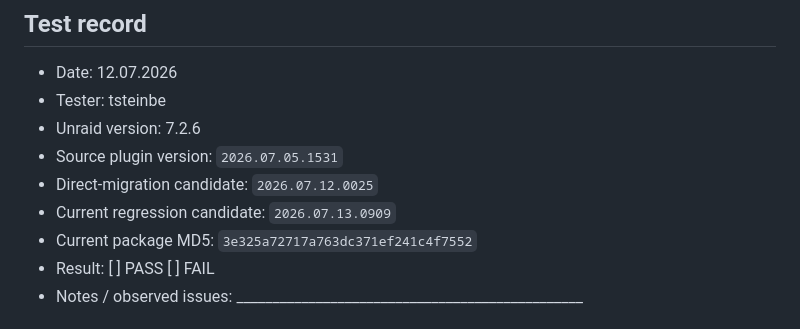
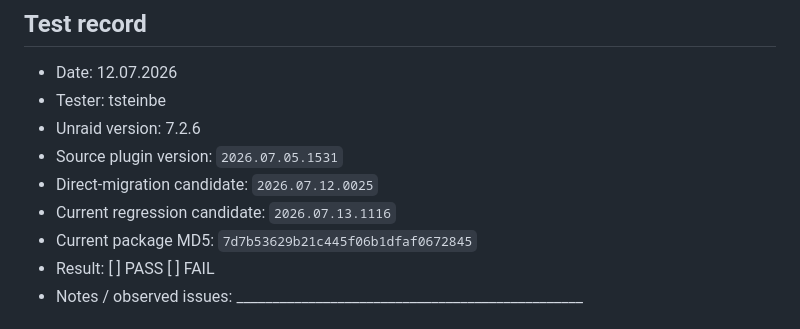
Before and after one commit to borgforge/borg-backup-ui, a Markdown page: docs/pr-189-final-test-plan.md, the part around the change. Drawn GitHub-style.

Commit message:
Record PR 189 test candidate 2026.07.13.1116 (#194)

```diff
--- a/docs/pr-189-final-test-plan.md
+++ b/docs/pr-189-final-test-plan.md
@@ -10,8 +10,8 @@ and repository model before PR #189 is merged.
 - Unraid version: 7.2.6
 - Source plugin version: `2026.07.05.1531`
 - Direct-migration candidate: `2026.07.12.0025`
-- Current regression candidate: `2026.07.13.0909`
-- Current package MD5: `3e325a72717a763dc371ef241c4f7552`
+- Current regression candidate: `2026.07.13.1116`
+- Current package MD5: `7d7b53629b21c445f06b1dfaf0672845`
 - Result: [ ] PASS  [ ] FAIL
 - Notes / observed issues: ________________________________________________
 
```
